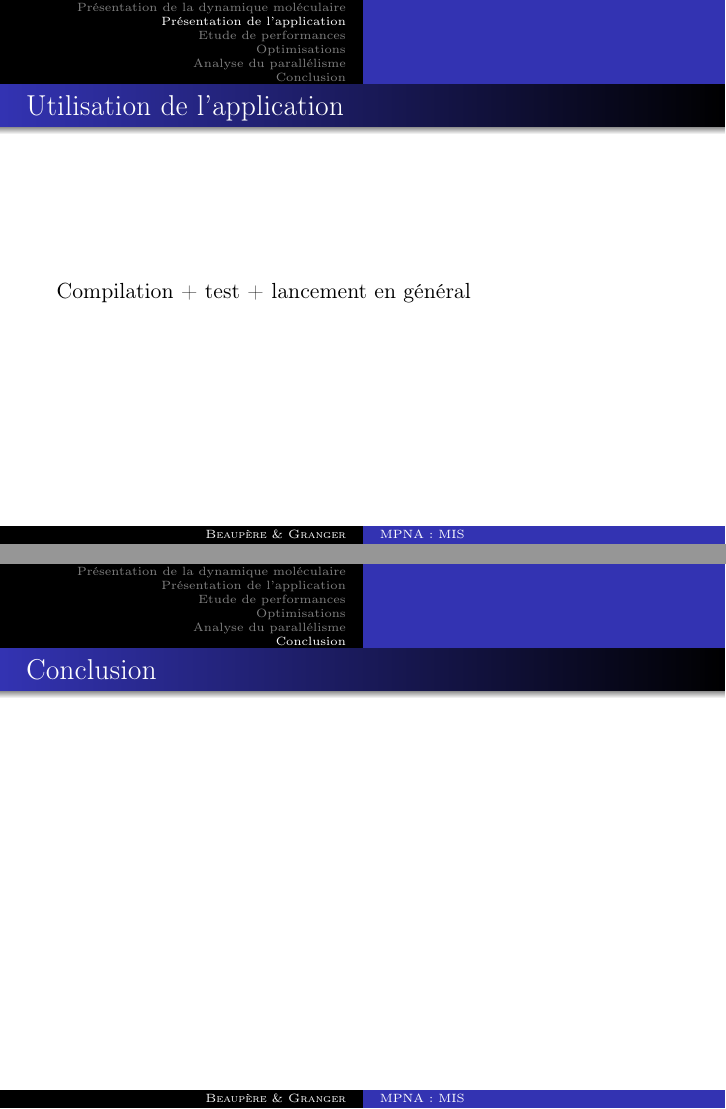
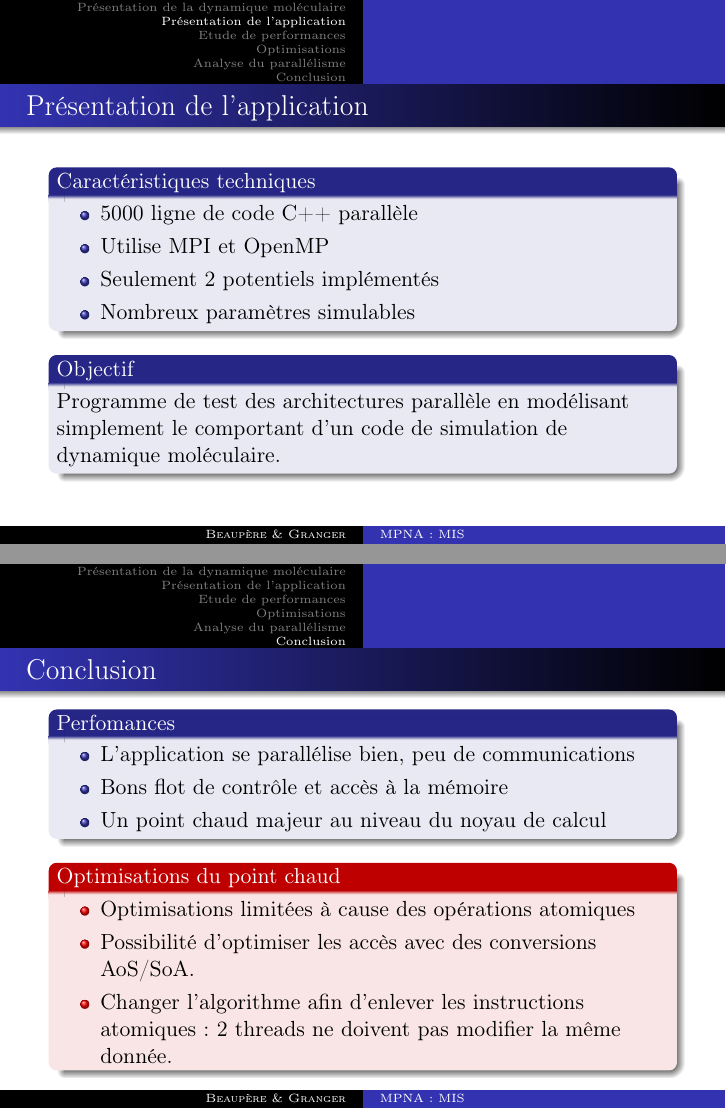
Before and after one commit to matthiasbe/mini-md, LaTeX slides (presentation/presentation.tex): pages 5 and 16 of 16 before the commit and pages 4 and 15 of 15 after it, joined at a grey line. Compiled offline with pdfLaTeX.

Commit message:
Completing pres

```diff
--- a/presentation/presentation.tex
+++ b/presentation/presentation.tex
@@ -64,3 +77,11 @@
 
 \section{Présentation de l'application}
 	\begin{frame}{Présentation de l'application}
+		\begin{block}{Caractéristiques techniques}
+			\begin{itemize}
+				\item 5000 ligne de code C++ parallèle
+				\item Utilise MPI et OpenMP
+				\item Seulement 2 potentiels implémentés
+				\item Nombreux paramètres simulables
+			\end{itemize}
+		\end{block}
@@ -68,6 +88,7 @@
 
-	\begin{frame}{Utilisation de l'application}
-		Compilation + test + lancement en général
+		\begin{block}{Objectif}
+			Programme de test des architectures parallèle en modélisant simplement le comportant d'un code de simulation de dynamique moléculaire.
+		\end{block}
 	\end{frame}
 
 \section{Etude de performances}
@@ -237,6 +271,22 @@
 
 \section{Conclusion}
 	\begin{frame}{Conclusion}
+		\begin{block}{Perfomances}
+			\begin{itemize}
+				\item L'application se parallélise bien, peu de communications
+				\item Bons flot de contrôle et accès à la mémoire
+				\item Un point chaud majeur au niveau du noyau de calcul
+			\end{itemize}
+		\end{block}
+
+		\begin{alertblock}{Optimisations du point chaud}
+			\begin{itemize}
+				\item Optimisations limitées à cause des opérations atomiques
+				\item Possibilité d'optimiser les accès avec des conversions AoS/SoA.
+				\item Changer l'algorithme afin d'enlever les instructions atomiques : 2 threads ne doivent pas modifier la même donnée.
+
+			\end{itemize}
+		\end{alertblock}
 	\end{frame}
 
 \end{document}
```
Also changed, not shown: presentation/images/bs_md.png (added), presentation/presentation.tex (33 more changed lines).
